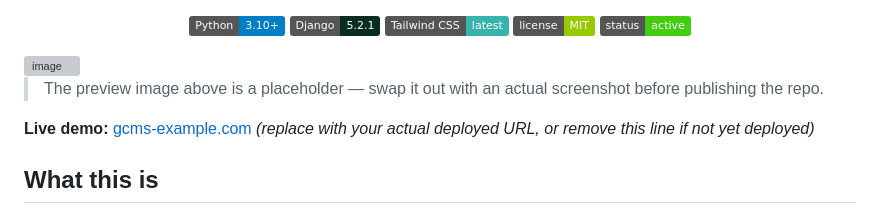
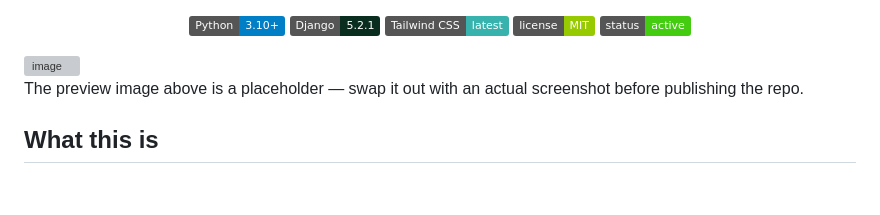
Before and after one commit to mrabidullah/GCMS-DERA-ISMAIL-KHAN, a Markdown page: README.md, the part around one of its changes. Drawn GitHub-style; badges without logos; blank space fills up the shorter version; grey boxes are pictures that could not be loaded.

Commit message:
Replace placeholder text and add images in README
Updated README to replace placeholder text and images.

```diff
--- a/README.md
+++ b/README.md
@@ -13,9 +13,9 @@ A Django-based website built for Government College of Management Sciences (GCMS
 <img width="1890" height="908" alt="image" src="https://github.com/user-attachments/assets/c0da62cd-fe61-4817-99b6-ccc47f7b176c" />
 
 
-> The preview image above is a placeholder — swap it out with an actual screenshot before publishing the repo.
+ The preview image above is a placeholder — swap it out with an actual screenshot before publishing the repo.
 
-**Live demo:** [gcms-example.com](#) *(replace with your actual deployed URL, or remove this line if not yet deployed)*
+
 
 ## What this is
 
```
Also changed, not shown: other parts of README.md (+26 -1 lines).
